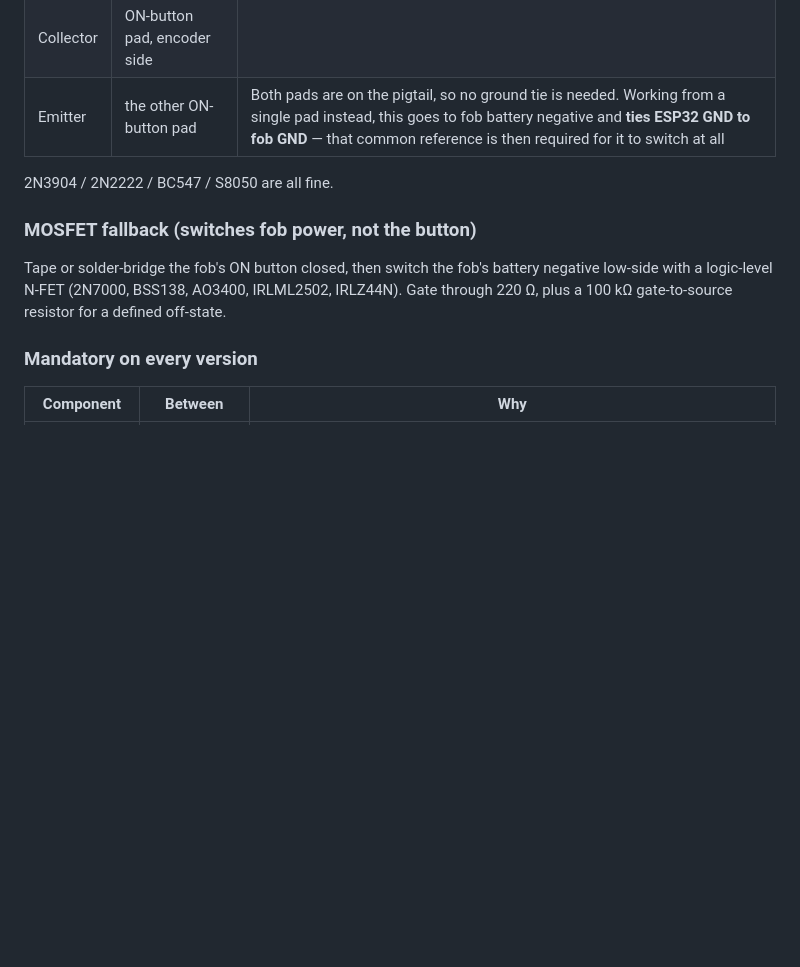
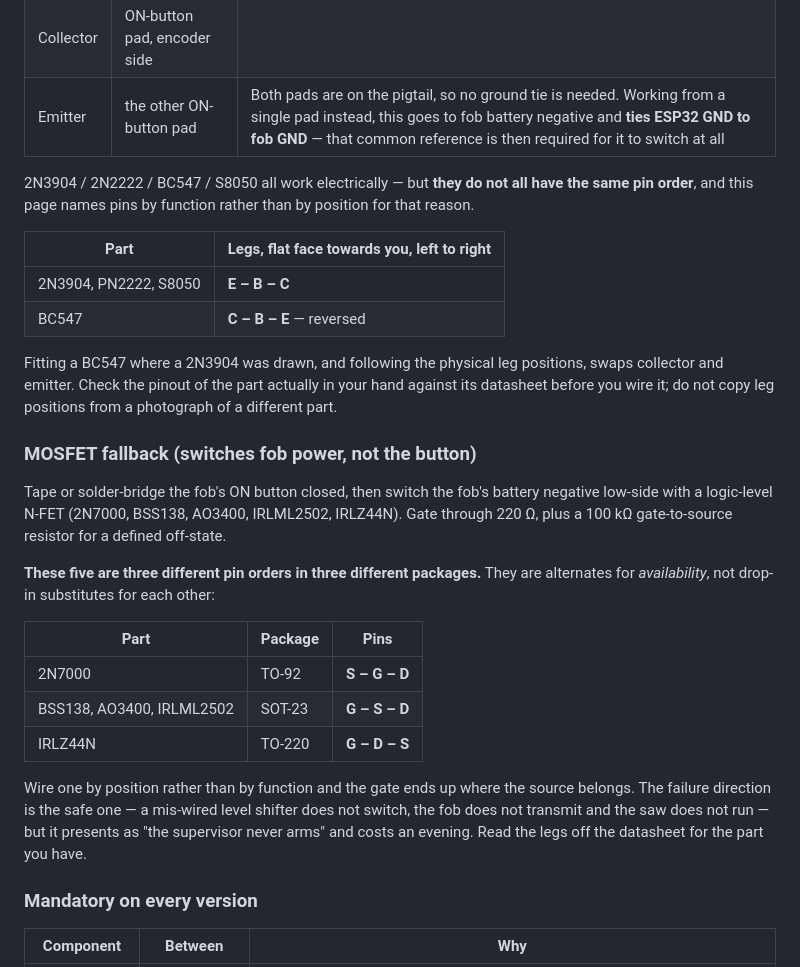
Before and after one commit to 6ilo/tablesaw-thermal-protection, a Markdown page: hardware/schematic/WIRING.md, the part around the change. Drawn GitHub-style; blank space fills up the shorter version.

Commit message:
docs: the Q1 alternates do not share a pinout
WIRING.md said "2N3904 / 2N2222 / BC547 / S8050 are all fine" and listed five
MOSFETs as though interchangeable. They are alternates for availability, not
drop-in substitutes, and the page never said so.

  2N3904 / PN2222 / S8050   TO-92    E - B - C
  BC547                     TO-92    C - B - E   <- reversed

  2N7000                    TO-92    S - G - D
  BSS138 / AO3400 / IRLML2502  SOT-23  G - S - D
  IRLZ44N                   TO-220   G - D - S

Three pin orders across three packages in the MOSFET list alone. Fit a BC547
where a 2N3904 was drawn, follow the leg positions, and collector and emitter
are swapped.

Direction of failure, stated plainly rather than dramatised: this is not
fail-dangerous. A mis-wired level shifter does not switch, so the fob does not
transmit, so the receiver contact stays open and the saw does not run. That is
the safe direction and it is the direction this whole design is built to fail
in. What it costs is an evening, presenting as "the supervisor never arms" --
which is a long way from the pins if nobody wrote down that the pinout differs.

Both tables now say to read the legs off the datasheet for the part in hand
rather than copying positions from a drawing of a different one.

Found while drawing the MOSFET part for the pictorial library: the picture's
only job is leg identification, so naming two packages on it was itself the
hazard. The part is now scoped to the 2N7000 it actually depicts.

Co-Authored-By: Claude Opus 5 <noreply@anthropic.com>
Claude-Session: https://claude.ai/code/session_01GERFEwgwcfpaTBh69XvgWP

```diff
--- a/hardware/schematic/WIRING.md
+++ b/hardware/schematic/WIRING.md
@@ -99,7 +99,19 @@ both pads on the pigtail there is nothing to share.
 | Collector | ON-button pad, encoder side | |
 | Emitter | the other ON-button pad | Both pads are on the pigtail, so no ground tie is needed. Working from a single pad instead, this goes to fob battery negative and **ties ESP32 GND to fob GND** — that common reference is then required for it to switch at all |
 
-2N3904 / 2N2222 / BC547 / S8050 are all fine.
+2N3904 / 2N2222 / BC547 / S8050 all work electrically — but **they do
+not all have the same pin order**, and this page names pins by
+function rather than by position for that reason.
+
+| Part | Legs, flat face towards you, left to right |
+|---|---|
+| 2N3904, PN2222, S8050 | **E – B – C** |
+| BC547 | **C – B – E** — reversed |
+
+Fitting a BC547 where a 2N3904 was drawn, and following the physical
+leg positions, swaps collector and emitter. Check the pinout of the
+part actually in your hand against its datasheet before you wire it;
+do not copy leg positions from a photograph of a different part.
 
 ### MOSFET fallback (switches fob power, not the button)
 
@@ -107,6 +119,23 @@ Tape or solder-bridge the fob's ON button closed, then switch the
 fob's battery negative low-side with a logic-level N-FET (2N7000,
 BSS138, AO3400, IRLML2502, IRLZ44N). Gate through 220 Ω, plus a
 100 kΩ gate-to-source resistor for a defined off-state.
+
+**These five are three different pin orders in three different
+packages.** They are alternates for *availability*, not drop-in
+substitutes for each other:
+
+| Part | Package | Pins |
+|---|---|---|
+| 2N7000 | TO-92 | **S – G – D** |
+| BSS138, AO3400, IRLML2502 | SOT-23 | **G – S – D** |
+| IRLZ44N | TO-220 | **G – D – S** |
+
+Wire one by position rather than by function and the gate ends up
+where the source belongs. The failure direction is the safe one — a
+mis-wired level shifter does not switch, the fob does not transmit and
+the saw does not run — but it presents as "the supervisor never arms"
+and costs an evening. Read the legs off the datasheet for the part you
+have.
 
 ### Mandatory on every version
 
```
